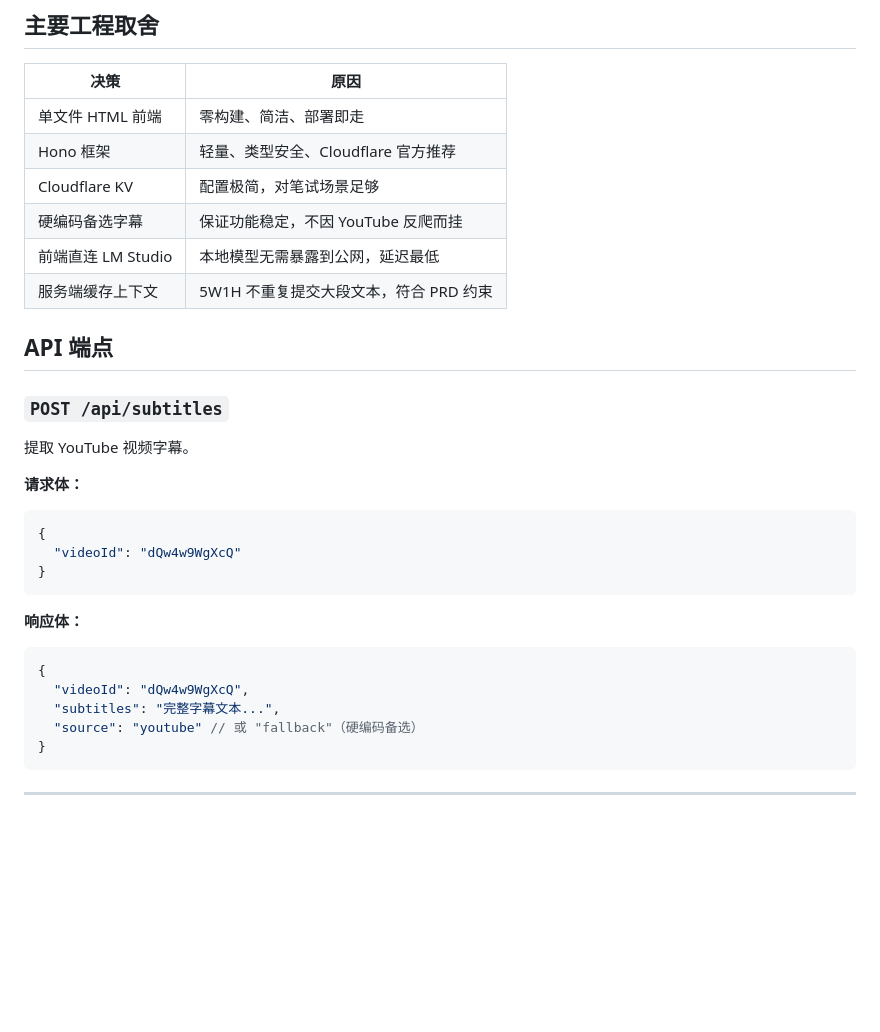
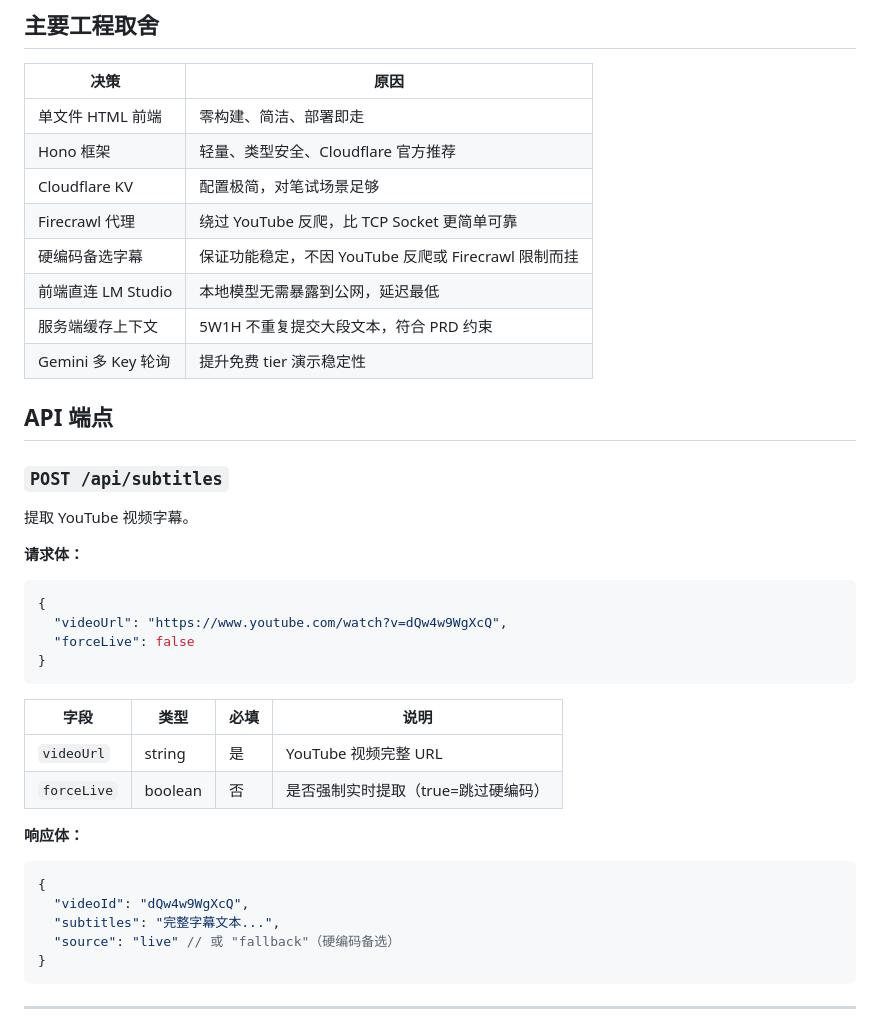
Before and after one commit to james-yz-xie/xvcdemo, a Markdown page: README.md, the part around one of its changes. Drawn GitHub-style; blank space fills up the shorter version.

````diff
--- a/README.md
+++ b/README.md
@@ -259,9 +283,11 @@ public/
 | 单文件 HTML 前端 | 零构建、简洁、部署即走 |
 | Hono 框架 | 轻量、类型安全、Cloudflare 官方推荐 |
 | Cloudflare KV | 配置极简，对笔试场景足够 |
-| 硬编码备选字幕 | 保证功能稳定，不因 YouTube 反爬而挂 |
+| Firecrawl 代理 | 绕过 YouTube 反爬，比 TCP Socket 更简单可靠 |
+| 硬编码备选字幕 | 保证功能稳定，不因 YouTube 反爬或 Firecrawl 限制而挂 |
 | 前端直连 LM Studio | 本地模型无需暴露到公网，延迟最低 |
 | 服务端缓存上下文 | 5W1H 不重复提交大段文本，符合 PRD 约束 |
+| Gemini 多 Key 轮询 | 提升免费 tier 演示稳定性 |
 
 ## API 端点
 
@@ -273,9 +299,15 @@ public/
 
 ```json
 {
-  "videoId": "dQw4w9WgXcQ"
+  "videoUrl": "https://www.youtube.com/watch?v=dQw4w9WgXcQ",
+  "forceLive": false
 }
 ```
+
+| 字段 | 类型 | 必填 | 说明 |
+|------|------|------|------|
+| `videoUrl` | string | 是 | YouTube 视频完整 URL |
+| `forceLive` | boolean | 否 | 是否强制实时提取（true=跳过硬编码） |
 
 **响应体：**
 
@@ -283,7 +315,7 @@ public/
 {
   "videoId": "dQw4w9WgXcQ",
   "subtitles": "完整字幕文本...",
-  "source": "youtube" // 或 "fallback"（硬编码备选）
+  "source": "live" // 或 "fallback"（硬编码备选）
 }
 ```
 
````
Also changed, not shown: other parts of README.md (+55 -21 lines).
